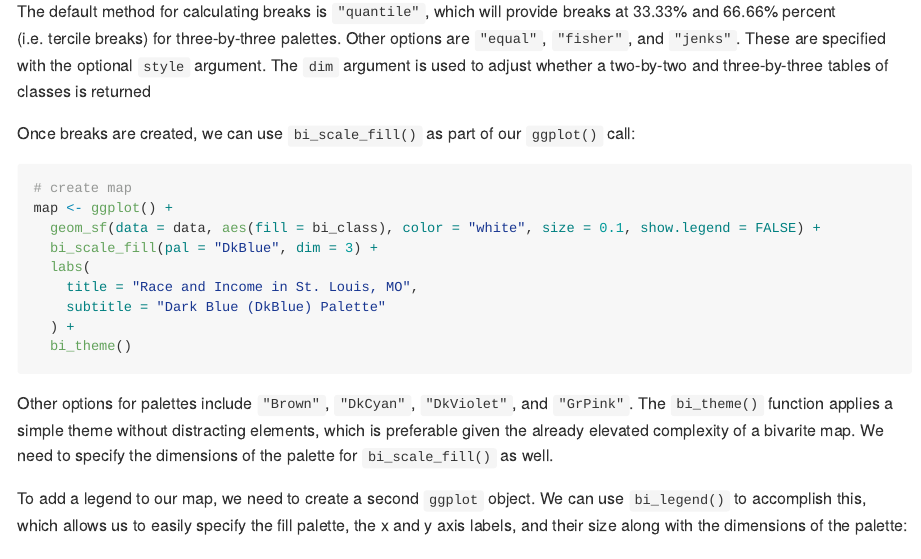
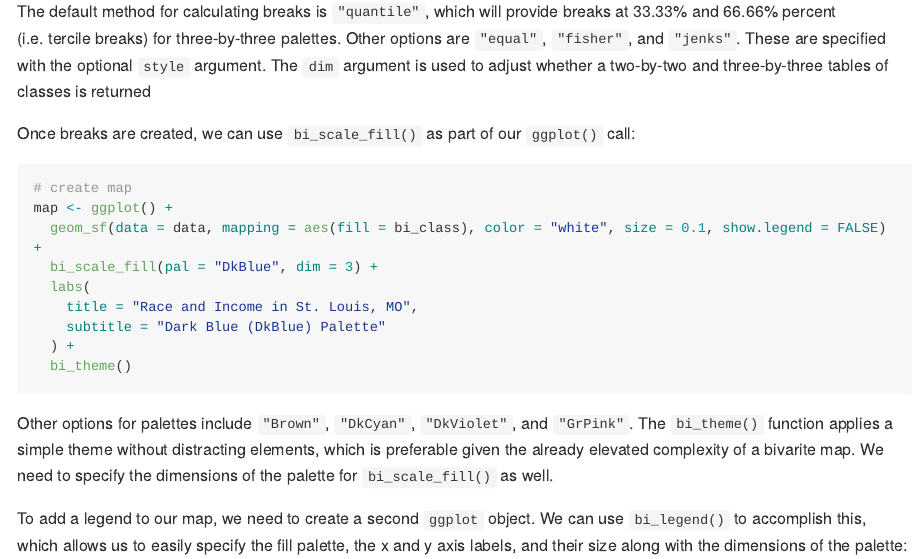
Before and after one commit to chris-prener/biscale, an R Markdown document (README.Rmd): the page in a window 1100 px wide, from 1400 px down. The pictures show the output file README.md that the author committed with the source, drawn offline in the style of GitHub; long lines of code are wrapped; badge pictures from the web are left out.

Commit message:
fix mapping ref

````diff
--- a/README.Rmd
+++ b/README.Rmd
@@ -73,7 +73,7 @@ Once breaks are created, we can use `bi_scale_fill()` as part of our `ggplot()`
 ```r
 # create map
 map <- ggplot() +
-  geom_sf(data = data, aes(fill = bi_class), color = "white", size = 0.1, show.legend = FALSE) +
+  geom_sf(data = data, mapping = aes(fill = bi_class), color = "white", size = 0.1, show.legend = FALSE) +
   bi_scale_fill(pal = "DkBlue", dim = 3) +
   labs(
     title = "Race and Income in St. Louis, MO",
````
Also changed, not shown: README.md.
